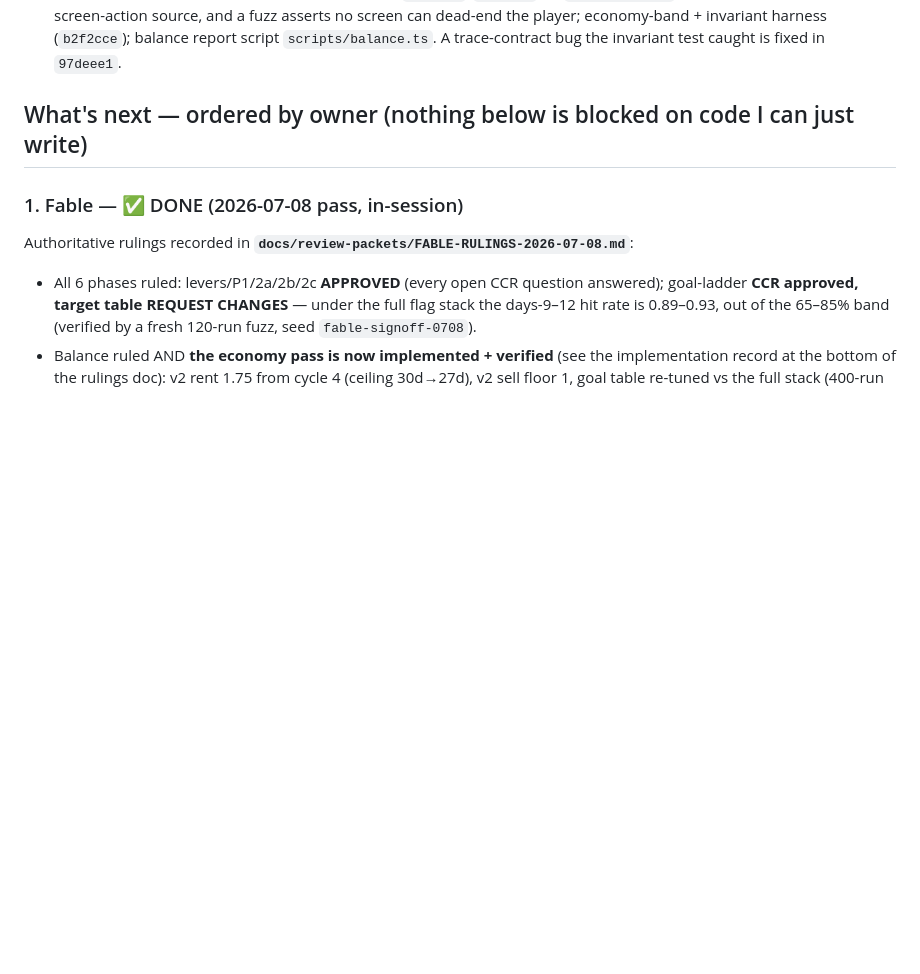
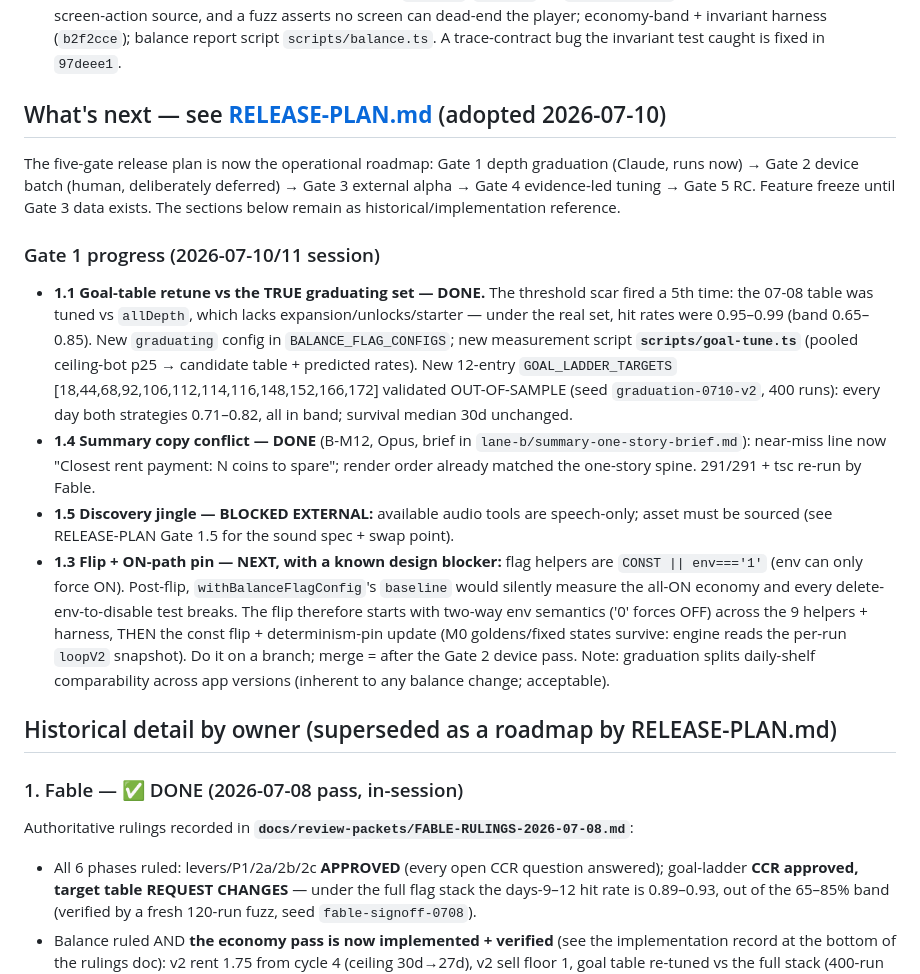
Before and after one commit to gentritr1/lucky-shelf, a Markdown page: docs/STATUS.md, the part around the change. Rendered like a GitHub page; blank space fills up the shorter version.

```diff
--- a/docs/STATUS.md
+++ b/docs/STATUS.md
@@ -27,7 +27,36 @@ here: `nvm use 23.3.0` + `NODE_OPTIONS=--experimental-sqlite` for pnpm; UTF-8 lo
   invariant harness (`b2f2cce`); balance report script `scripts/balance.ts`. A trace-contract bug the
   invariant test caught is fixed in `97deee1`.
 
-## What's next — ordered by owner (nothing below is blocked on code I can just write)
+## What's next — see **[RELEASE-PLAN.md](RELEASE-PLAN.md)** (adopted 2026-07-10)
+The five-gate release plan is now the operational roadmap: Gate 1 depth graduation
+(Claude, runs now) → Gate 2 device batch (human, deliberately deferred) → Gate 3
+external alpha → Gate 4 evidence-led tuning → Gate 5 RC. Feature freeze until Gate 3
+data exists. The sections below remain as historical/implementation reference.
+
+### Gate 1 progress (2026-07-10/11 session)
+- **1.1 Goal-table retune vs the TRUE graduating set — DONE.** The threshold scar fired a
+  5th time: the 07-08 table was tuned vs `allDepth`, which lacks expansion/unlocks/starter —
+  under the real set, hit rates were 0.95–0.99 (band 0.65–0.85). New `graduating` config in
+  `BALANCE_FLAG_CONFIGS`; new measurement script **`scripts/goal-tune.ts`** (pooled ceiling-bot
+  p25 → candidate table + predicted rates). New 12-entry `GOAL_LADDER_TARGETS`
+  [18,44,68,92,106,112,114,116,148,152,166,172] validated OUT-OF-SAMPLE (seed
+  `graduation-0710-v2`, 400 runs): every day both strategies 0.71–0.82, all in band;
+  survival median 30d unchanged.
+- **1.4 Summary copy conflict — DONE** (B-M12, Opus, brief in
+  `lane-b/summary-one-story-brief.md`): near-miss line now "Closest rent payment: N coins
+  to spare"; render order already matched the one-story spine. 291/291 + tsc re-run by Fable.
+- **1.5 Discovery jingle — BLOCKED EXTERNAL:** available audio tools are speech-only; asset
+  must be sourced (see RELEASE-PLAN Gate 1.5 for the sound spec + swap point).
+- **1.3 Flip + ON-path pin — NEXT, with a known design blocker:** flag helpers are
+  `CONST || env==='1'` (env can only force ON). Post-flip, `withBalanceFlagConfig`'s
+  `baseline` would silently measure the all-ON economy and every delete-env-to-disable test
+  breaks. The flip therefore starts with two-way env semantics ('0' forces OFF) across the 9
+  helpers + harness, THEN the const flip + determinism-pin update (M0 goldens/fixed states
+  survive: engine reads the per-run `loopV2` snapshot). Do it on a branch; merge = after the
+  Gate 2 device pass. Note: graduation splits daily-shelf comparability across app versions
+  (inherent to any balance change; acceptable).
+
+## Historical detail by owner (superseded as a roadmap by RELEASE-PLAN.md)
 
 ### 1. Fable — ✅ DONE (2026-07-08 pass, in-session)
 Authoritative rulings recorded in **`docs/review-packets/FABLE-RULINGS-2026-07-08.md`**:
```
Also changed, not shown: docs/RELEASE-PLAN.md (added, +150 -0 lines), docs/lane-b/summary-one-story-brief.md (added, +59 -0 lines).
